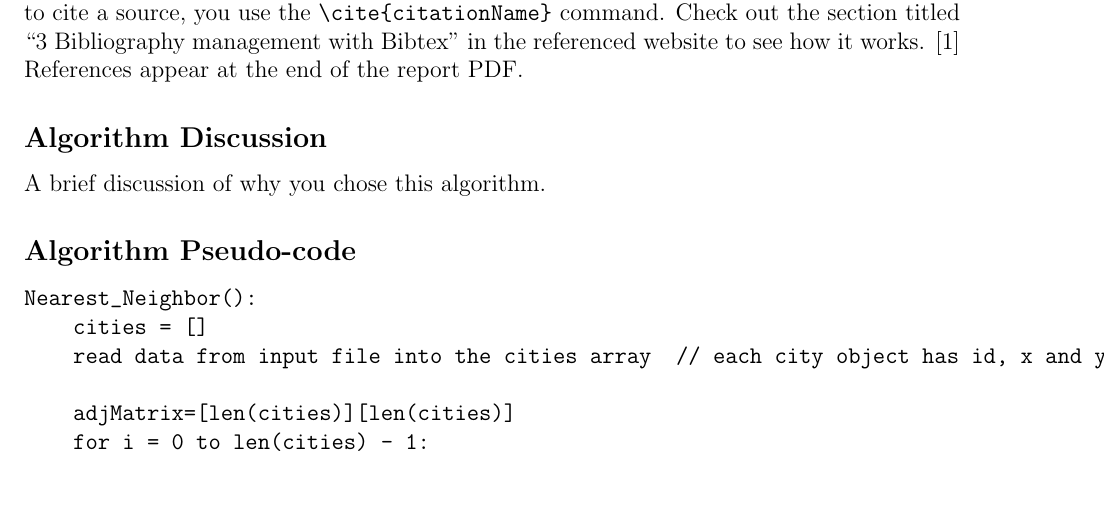
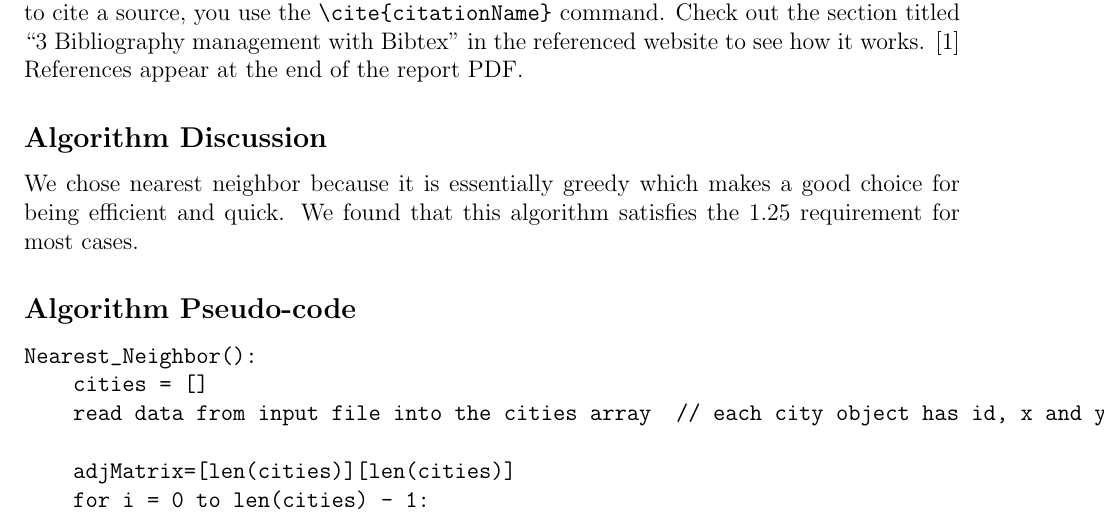
Before and after one commit to OSU-CS-325/Project_Four_TSP, a LaTeX document (Alg04_Nearest_Neighbor/alg04.tex): part of page 1 of 2, cut so that both start at the same text, the shorter picture padded with empty space. Compiled offline with pdfLaTeX.

Commit message:
Added reasoning for selecting nearest neighbor

```diff
--- a/Alg04_Nearest_Neighbor/alg04.tex
+++ b/Alg04_Nearest_Neighbor/alg04.tex
@@ -11,7 +11,7 @@
 
 \subsection*{Algorithm Discussion}
 
-A brief discussion of why you chose this algorithm.
+We chose nearest neighbor because it is essentially greedy which makes a good choice for being efficient and quick. We found that this algorithm satisfies the 1.25 requirement for most cases.
 
 \subsection*{Algorithm Pseudo-code}
 
```
